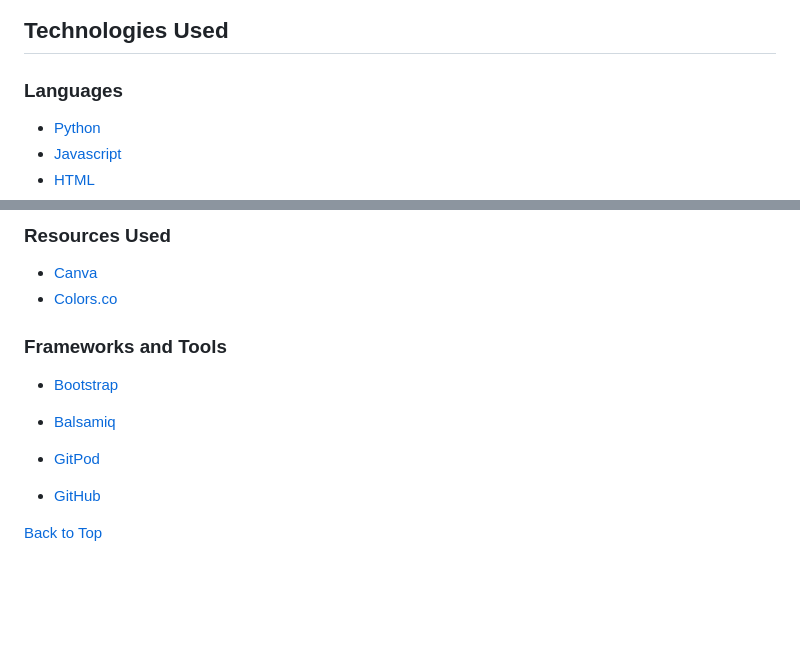
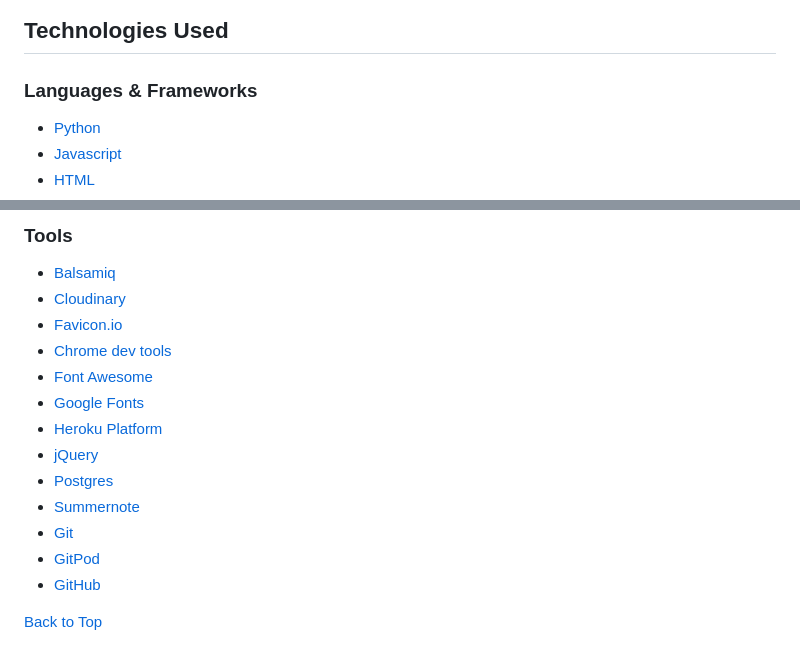
Before and after one commit to LewisHaZ/CI_PP4_WINPEA, a Markdown page: README.md, 2 parts joined by grey strips. GitHub-like rendering; blank space fills up the shorter version.

Commit message:
Add technologies used section to readme

```diff
--- a/README.md
+++ b/README.md
@@ -263,7 +263,7 @@ The wireframes were created using Balsamiq
 
 ## Technologies Used
 
-### Languages
+### Languages & Frameworks
 - [Python](https://www.python.org/)
 - [Javascript](https://www.javascript.com/)
 - [HTML](https://www.w3.org/)
@@ -271,18 +273,19 @@ The wireframes were created using Balsamiq
 
 
-
-### Resources Used
-- [Canva](https://www.canva.com/)
-- [Colors.co](https://coolors.co/)
-
-
-### Frameworks and Tools
-- [Bootstrap](https://getbootstrap.com//)
+### Tools
 
 - [Balsamiq](https://balsamiq.com/)
-
+- [Cloudinary](https://cloudinary.com/)
+- [Favicon.io](https://favicon.io)
+- [Chrome dev tools](https://developers.google.com/web/tools/chrome-devtools/)
+- [Font Awesome](https://fontawesome.com/)
+- [Google Fonts](https://fonts.google.com/)
+- [Heroku Platform](https://id.heroku.com/login)
+- [jQuery](https://jquery.com)
+- [Postgres](https://www.postgresql.org/)
+- [Summernote](https://summernote.org/)
+- [Git](https://git-scm.com/)
 - [GitPod](https://gitpod.io/)
-
 - [GitHub](https://github.com/)
 
 [Back to Top](<#Table-of-Content>)
```
Also changed, not shown: other parts of README.md (+2 -0 lines).
